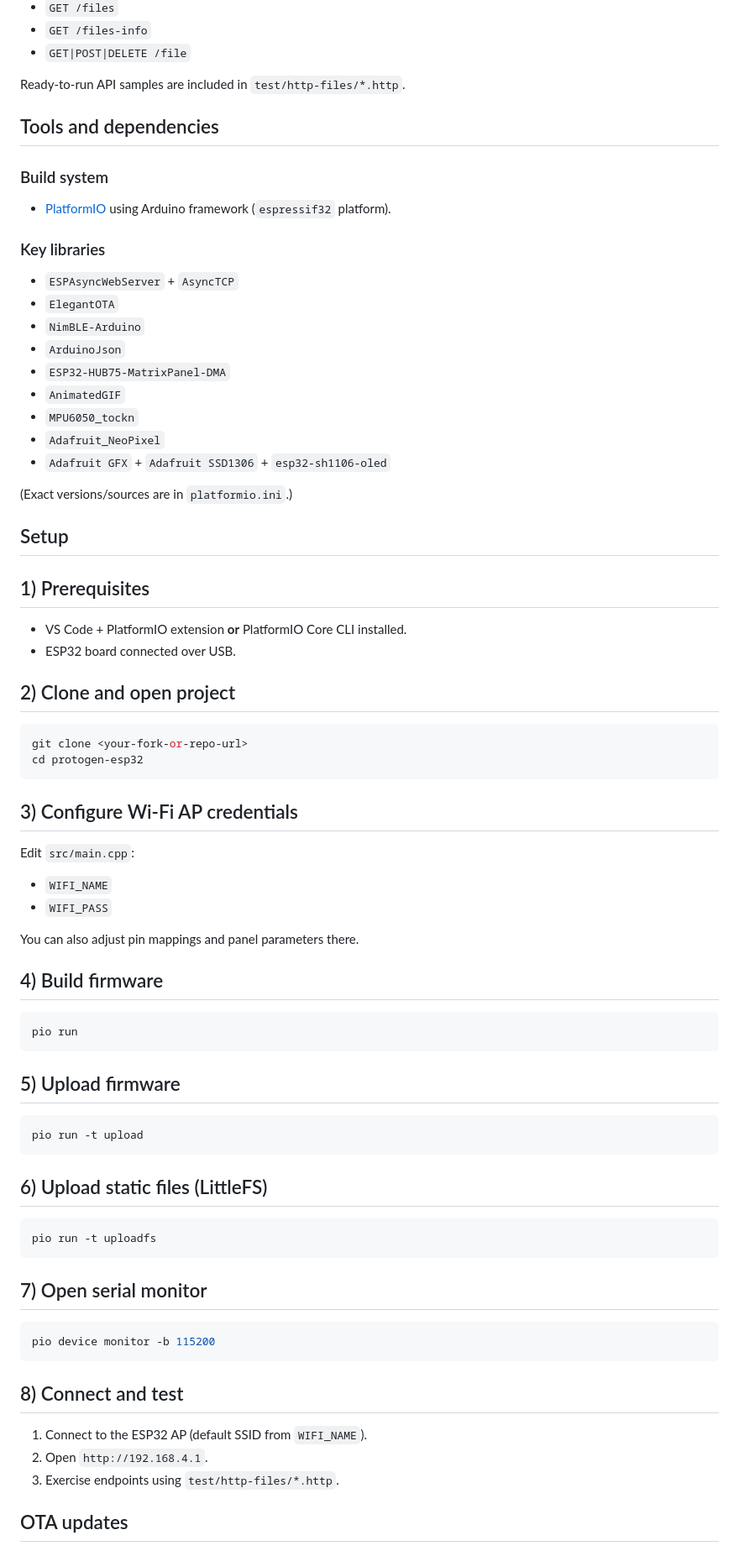
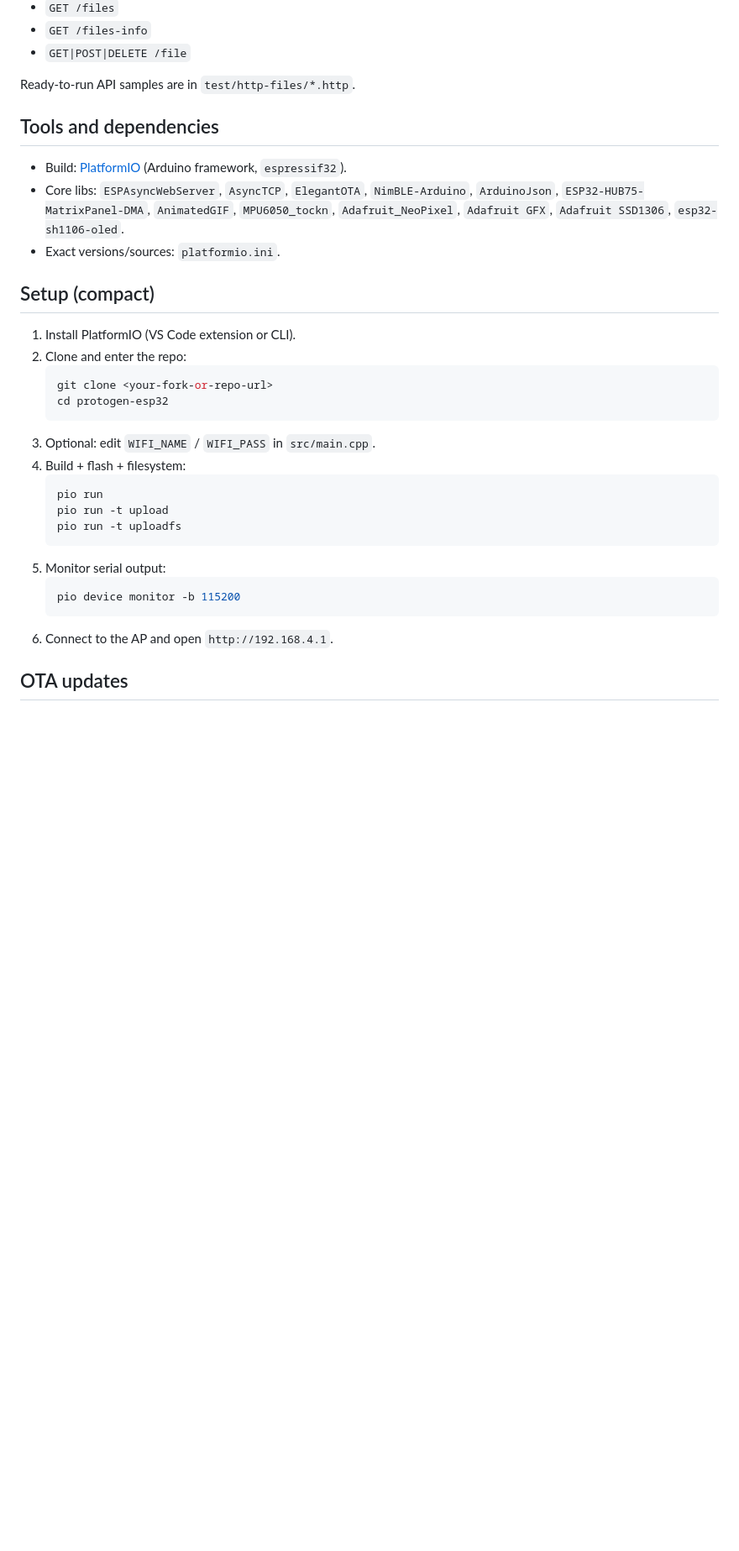
Before and after one commit to lutra3D/protogen-esp32, a Markdown page: README.md, the part around one of its changes. Shown at 84% size. GitHub-like rendering; blank space fills up the shorter version.

Commit message:
docs: refine README intro, UI section, and compact setup

````diff
--- a/README.md
+++ b/README.md
@@ -70,68 +72,33 @@ Base URL (default AP): `http://192.168.4.1`
 - `GET /files-info`
 - `GET|POST|DELETE /file`
 
-Ready-to-run API samples are included in `test/http-files/*.http`.
+Ready-to-run API samples are in `test/http-files/*.http`.
 
 ## Tools and dependencies
 
-### Build system
-- [PlatformIO](https://platformio.org/) using Arduino framework (`espressif32` platform).
+- Build: [PlatformIO](https://platformio.org/) (Arduino framework, `espressif32`).
+- Core libs: `ESPAsyncWebServer`, `AsyncTCP`, `ElegantOTA`, `NimBLE-Arduino`, `ArduinoJson`, `ESP32-HUB75-MatrixPanel-DMA`, `AnimatedGIF`, `MPU6050_tockn`, `Adafruit_NeoPixel`, `Adafruit GFX`, `Adafruit SSD1306`, `esp32-sh1106-oled`.
+- Exact versions/sources: `platformio.ini`.
 
-### Key libraries
-- `ESPAsyncWebServer` + `AsyncTCP`
-- `ElegantOTA`
-- `NimBLE-Arduino`
-- `ArduinoJson`
-- `ESP32-HUB75-MatrixPanel-DMA`
-- `AnimatedGIF`
-- `MPU6050_tockn`
-- `Adafruit_NeoPixel`
-- `Adafruit GFX` + `Adafruit SSD1306` + `esp32-sh1106-oled`
+## Setup (compact)
 
-(Exact versions/sources are in `platformio.ini`.)
-
-## Setup
-
-## 1) Prerequisites
-- VS Code + PlatformIO extension **or** PlatformIO Core CLI installed.
-- ESP32 board connected over USB.
-
-## 2) Clone and open project
-```bash
-git clone <your-fork-or-repo-url>
-cd protogen-esp32
-```
-
-## 3) Configure Wi‑Fi AP credentials
-Edit `src/main.cpp`:
-- `WIFI_NAME`
-- `WIFI_PASS`
-
-You can also adjust pin mappings and panel parameters there.
-
-## 4) Build firmware
-```bash
-pio run
-```
-
-## 5) Upload firmware
-```bash
-pio run -t upload
-```
-
-## 6) Upload static files (LittleFS)
-```bash
-pio run -t uploadfs
-```
-
-## 7) Open serial monitor
-```bash
-pio device monitor -b 115200
-```
-
-## 8) Connect and test
-1. Connect to the ESP32 AP (default SSID from `WIFI_NAME`).
-2. Open `http://192.168.4.1`.
-3. Exercise endpoints using `test/http-files/*.http`.
+1. Install PlatformIO (VS Code extension or CLI).
+2. Clone and enter the repo:
+   ```bash
+   git clone <your-fork-or-repo-url>
+   cd protogen-esp32
+   ```
+3. Optional: edit `WIFI_NAME` / `WIFI_PASS` in `src/main.cpp`.
+4. Build + flash + filesystem:
+   ```bash
+   pio run
+   pio run -t upload
+   pio run -t uploadfs
+   ```
+5. Monitor serial output:
+   ```bash
+   pio device monitor -b 115200
+   ```
+6. Connect to the AP and open `http://192.168.4.1`.
 
 ## OTA updates
````
Also changed, not shown: other parts of README.md (+47 -43 lines).
